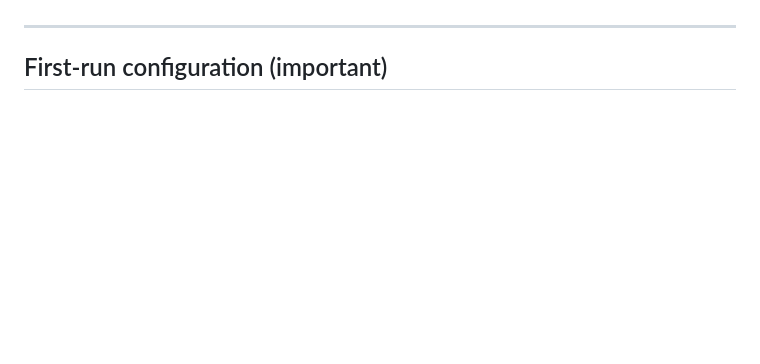
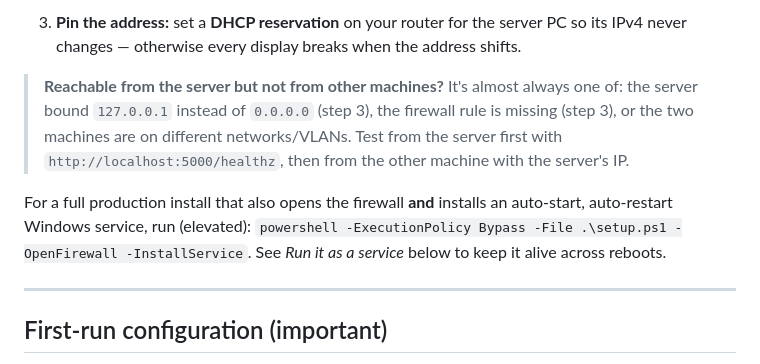
Before and after one commit to Xavier8264/bay-tracker, a Markdown page: README.md, the part around one of its changes. Rendered like a GitHub page; blank space fills up the shorter version.

```diff
--- a/README.md
+++ b/README.md
@@ -60,3 +109,14 @@ Set it comfortably above your number of screens.
+3. **Pin the address:** set a **DHCP reservation** on your router for the server PC so its IPv4
+   never changes — otherwise every display breaks when the address shifts.
+
+> **Reachable from the server but not from other machines?** It's almost always one of:
+> the server bound `127.0.0.1` instead of `0.0.0.0` (step 3), the firewall rule is missing
+> (step 3), or the two machines are on different networks/VLANs. Test from the server first
+> with `http://localhost:5000/healthz`, then from the other machine with the server's IP.
+
+For a full production install that also opens the firewall **and** installs an auto-start,
+auto-restart Windows service, run (elevated): `powershell -ExecutionPolicy Bypass -File .\setup.ps1 -OpenFirewall -InstallService`.
+See *Run it as a service* below to keep it alive across reboots.
 
 ---
 
```
Also changed, not shown: other parts of README.md (+66 -17 lines).
